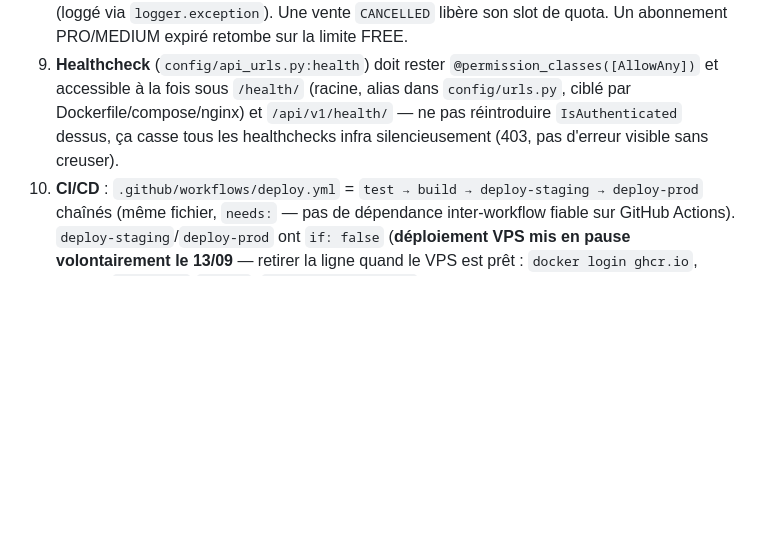
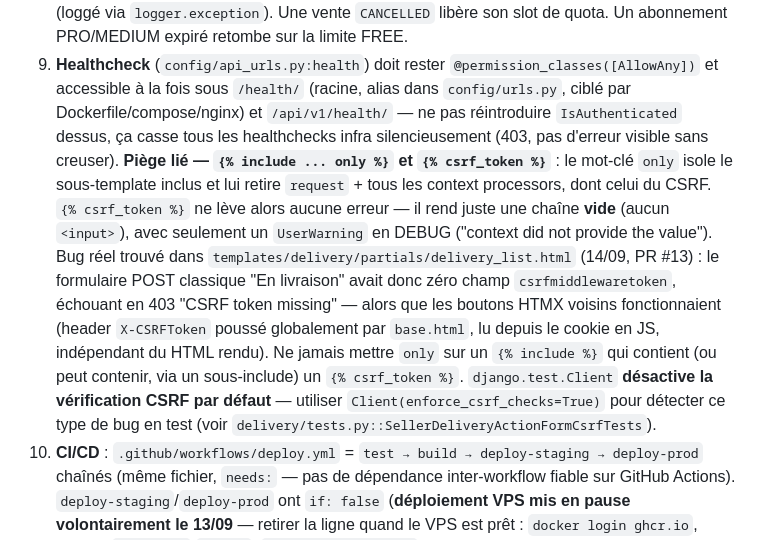
Before and after one commit to SamK107/hayaflash, a Markdown page: CLAUDE.md, the part around the change. GitHub-like rendering; blank space fills up the shorter version.

Commit message:
docs(claude): documente le piege {% include only %} + {% csrf_token %} (point 9) (#14)
Ajoute au point 9 (deja dedie au healthcheck/CSRF) le mecanisme reel du
bug corrige en PR #13 : `only` sur un {% include %} retire csrf_token du
contexte du sous-template -> {% csrf_token %} rend une chaine vide, sans
erreur explicite (juste un UserWarning en DEBUG). Documente aussi que
Client() desactive la verification CSRF par defaut en test.

Co-authored-by: Claude Sonnet 5 <noreply@anthropic.com>

```diff
--- a/CLAUDE.md
+++ b/CLAUDE.md
@@ -116,6 +116,7 @@ docker-compose up
 7. **Stats avancées MEDIUM/PRO** déclarées dans `PLAN_FEATURES`, différenciées dans l'UI via `/seller/flash-sales/analytics/` (gate sur `sub.has_stats`).
 8. **Quota d'abonnement (`subscriptions/services/limits.py`)** est fail-closed : toute exception pendant la vérification bloque la création de vente plutôt que de l'autoriser silencieusement (loggé via `logger.exception`). Une vente `CANCELLED` libère son slot de quota. Un abonnement PRO/MEDIUM expiré retombe sur la limite FREE.
 9. **Healthcheck** (`config/api_urls.py:health`) doit rester `@permission_classes([AllowAny])` et accessible à la fois sous `/health/` (racine, alias dans `config/urls.py`, ciblé par Dockerfile/compose/nginx) et `/api/v1/health/` — ne pas réintroduire `IsAuthenticated` dessus, ça casse tous les healthchecks infra silencieusement (403, pas d'erreur visible sans creuser).
+   **Piège lié — `{% include ... only %}` et `{% csrf_token %}`** : le mot-clé `only` isole le sous-template inclus et lui retire `request` + tous les context processors, dont celui du CSRF. `{% csrf_token %}` ne lève alors aucune erreur — il rend juste une chaîne **vide** (aucun `<input>`), avec seulement un `UserWarning` en DEBUG ("context did not provide the value"). Bug réel trouvé dans `templates/delivery/partials/delivery_list.html` (14/09, PR #13) : le formulaire POST classique "En livraison" avait donc zéro champ `csrfmiddlewaretoken`, échouant en 403 "CSRF token missing" — alors que les boutons HTMX voisins fonctionnaient (header `X-CSRFToken` poussé globalement par `base.html`, lu depuis le cookie en JS, indépendant du HTML rendu). Ne jamais mettre `only` sur un `{% include %}` qui contient (ou peut contenir, via un sous-include) un `{% csrf_token %}`. `django.test.Client` **désactive la vérification CSRF par défaut** — utiliser `Client(enforce_csrf_checks=True)` pour détecter ce type de bug en test (voir `delivery/tests.py::SellerDeliveryActionFormCsrfTests`).
 10. **CI/CD** : `.github/workflows/deploy.yml` = `test → build → deploy-staging → deploy-prod` chaînés (même fichier, `needs:` — pas de dépendance inter-workflow fiable sur GitHub Actions). `deploy-staging`/`deploy-prod` ont `if: false` (**déploiement VPS mis en pause volontairement le 13/09** — retirer la ligne quand le VPS est prêt : `docker login ghcr.io`, secrets `STAGING_*`/`PROD_*`, `/srv/hayaflash/.env`). L'image est poussée sur GHCR taguée au SHA exact + tag mobile `staging-latest`. `infra/scripts/deploy.sh` gère le rollback automatique (tag précédent) si le smoke test échoue — ne défait pas les migrations DB (forward-only).
 11. **F3 "Sales Drawer"** : incertitude de gouvernance non résolue — un composant drawer (`orderDrawer`, `templates/analytics/flash_sale_public.html`) existe, mais rien ne confirme que c'est ce que désignait ce label externe. Voir `docs/PROJECT_SPEC.md` § Incertitudes.
 
```
